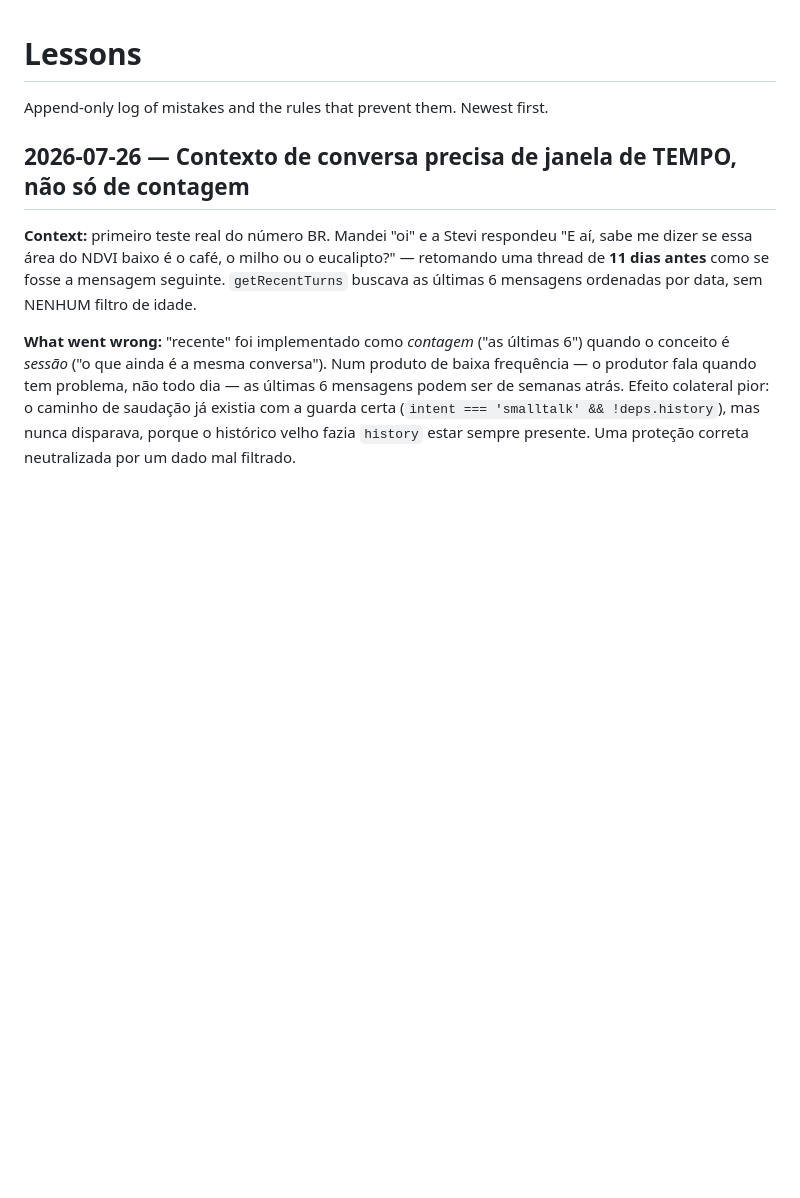
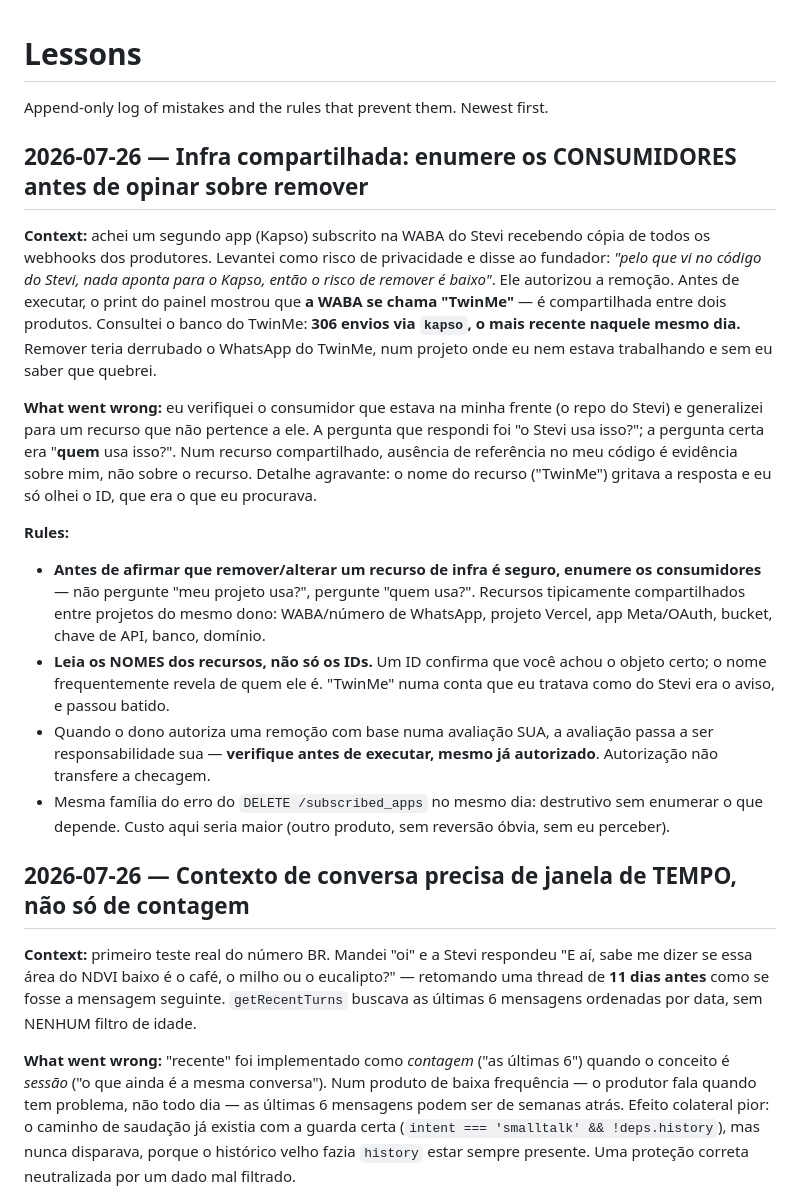
Before and after one commit to stefanogebara/roca, a Markdown page: tasks/lessons.md, the part around the change. Drawn GitHub-style; blank space fills up the shorter version.

Commit message:
docs: WABA compartilhada com o TwinMe — Kapso NÃO pode sair; roadmap ganha 'WABA própria' e lição sobre infra compartilhada
Descoberta de 26/jul: a WABA que o Stevi usa (1247524677467078) chama-se
'TwinMe' e é compartilhada. O TwinMe envia por ela ativamente (306 envios via
Kapso, o último no mesmo dia), então remover a subscrição do Kapso — que eu
tinha avaliado como 'risco baixo' — teria derrubado o WhatsApp daquele produto.

Roadmap (Pacote E): WABA própria para o Stevi sobe de prioridade — resolve de
uma vez privacidade (Kapso recebendo webhooks de produtor), risco cruzado de
ban entre os dois produtos, e o ruído de diagnóstico que sujou o post-mortem de
21/jul. Exige o CNPJ, que já está no caminho crítico. Enquanto compartilhada:
declarar o Kapso como operador no /verificar e na LIA.

Lição: antes de afirmar que remover um recurso de infra é seguro, enumerar os
CONSUMIDORES — 'meu projeto usa?' é a pergunta errada num recurso compartilhado.
Ler o NOME dos recursos, não só o ID ('TwinMe' era o aviso e passou batido). E
autorização do dono baseada na minha avaliação não transfere a checagem.

```diff
--- a/tasks/lessons.md
+++ b/tasks/lessons.md
@@ -1,6 +1,40 @@
 # Lessons
 
 Append-only log of mistakes and the rules that prevent them. Newest first.
+
+## 2026-07-26 — Infra compartilhada: enumere os CONSUMIDORES antes de opinar sobre remover
+
+**Context:** achei um segundo app (Kapso) subscrito na WABA do Stevi recebendo
+cópia de todos os webhooks dos produtores. Levantei como risco de privacidade e
+disse ao fundador: *"pelo que vi no código do Stevi, nada aponta para o Kapso,
+então o risco de remover é baixo"*. Ele autorizou a remoção. Antes de executar,
+o print do painel mostrou que **a WABA se chama "TwinMe"** — é compartilhada
+entre dois produtos. Consultei o banco do TwinMe: **306 envios via `kapso`, o
+mais recente naquele mesmo dia.** Remover teria derrubado o WhatsApp do TwinMe,
+num projeto onde eu nem estava trabalhando e sem eu saber que quebrei.
+
+**What went wrong:** eu verifiquei o consumidor que estava na minha frente (o
+repo do Stevi) e generalizei para um recurso que não pertence a ele. A pergunta
+que respondi foi "o Stevi usa isso?"; a pergunta certa era "**quem** usa isso?".
+Num recurso compartilhado, ausência de referência no meu código é evidência
+sobre mim, não sobre o recurso. Detalhe agravante: o nome do recurso ("TwinMe")
+gritava a resposta e eu só olhei o ID, que era o que eu procurava.
+
+**Rules:**
+- **Antes de afirmar que remover/alterar um recurso de infra é seguro,
+  enumere os consumidores** — não pergunte "meu projeto usa?", pergunte "quem
+  usa?". Recursos tipicamente compartilhados entre projetos do mesmo dono:
+  WABA/número de WhatsApp, projeto Vercel, app Meta/OAuth, bucket, chave de
+  API, banco, domínio.
+- **Leia os NOMES dos recursos, não só os IDs.** Um ID confirma que você achou
+  o objeto certo; o nome frequentemente revela de quem ele é. "TwinMe" numa
+  conta que eu tratava como do Stevi era o aviso, e passou batido.
+- Quando o dono autoriza uma remoção com base numa avaliação SUA, a avaliação
+  passa a ser responsabilidade sua — **verifique antes de executar, mesmo já
+  autorizado**. Autorização não transfere a checagem.
+- Mesma família do erro do `DELETE /subscribed_apps` no mesmo dia: destrutivo
+  sem enumerar o que depende. Custo aqui seria maior (outro produto, sem
+  reversão óbvia, sem eu perceber).
 
 ## 2026-07-26 — Contexto de conversa precisa de janela de TEMPO, não só de contagem
 
```
Also changed, not shown: 1 other file.
